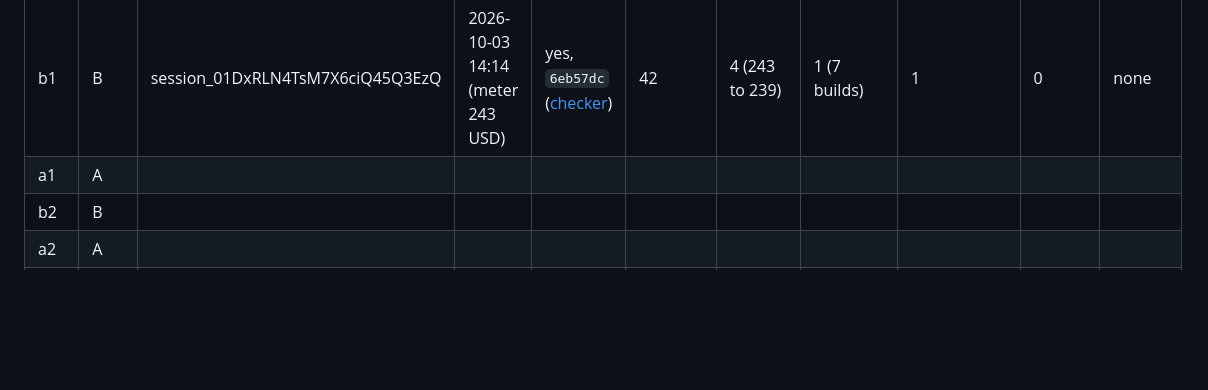
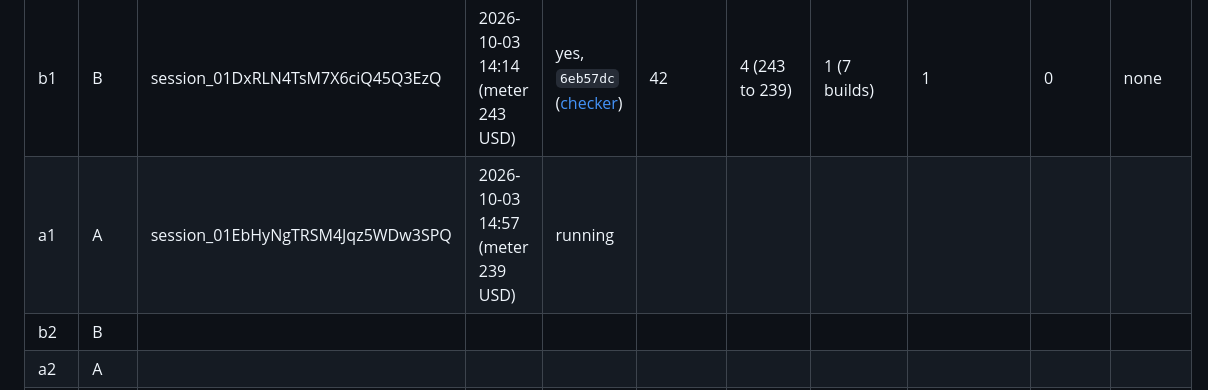
Before and after one commit to danielpuri1901/erdos-lean-formalization, a Markdown page: docs/main-run.md, the part around the change. GitHub-like rendering; blank space fills up the shorter version.

Commit message:
main run: a1 launched
Co-Authored-By: Claude Opus 5.5 <noreply@anthropic.com>

```diff
--- a/docs/main-run.md
+++ b/docs/main-run.md
@@ -41,7 +41,7 @@ Prove green72_no_three_in_line_le in Solution.lean. Challenge.lean holds the fro
 | run | arm | session | start (UTC) | solved | minutes to green | USD (meter) | attempts | submissions | cheats caught | failure classes |
 |-----|-----|---------|-------------|--------|------------------|-------------|----------|-------------|---------------|-----------------|
 | b1 | B | session_01DxRLN4TsM7X6ciQ45Q3EzQ | 2026-10-03 14:14 (meter 243 USD) | yes, `6eb57dc` ([checker](https://github.com/danielpuri1901/erdos-lean-checker/actions/runs/37130020332)) | 42 | 4 (243 to 239) | 1 (7 builds) | 1 | 0 | none |
-| a1 | A | | | | | | | | | |
+| a1 | A | session_01EbHyNgTRSM4Jqz5WDw3SPQ | 2026-10-03 14:57 (meter 239 USD) | running | | | | | | |
 | b2 | B | | | | | | | | | |
 | a2 | A | | | | | | | | | |
 | b3 | B | | | | | | | | | |
```
